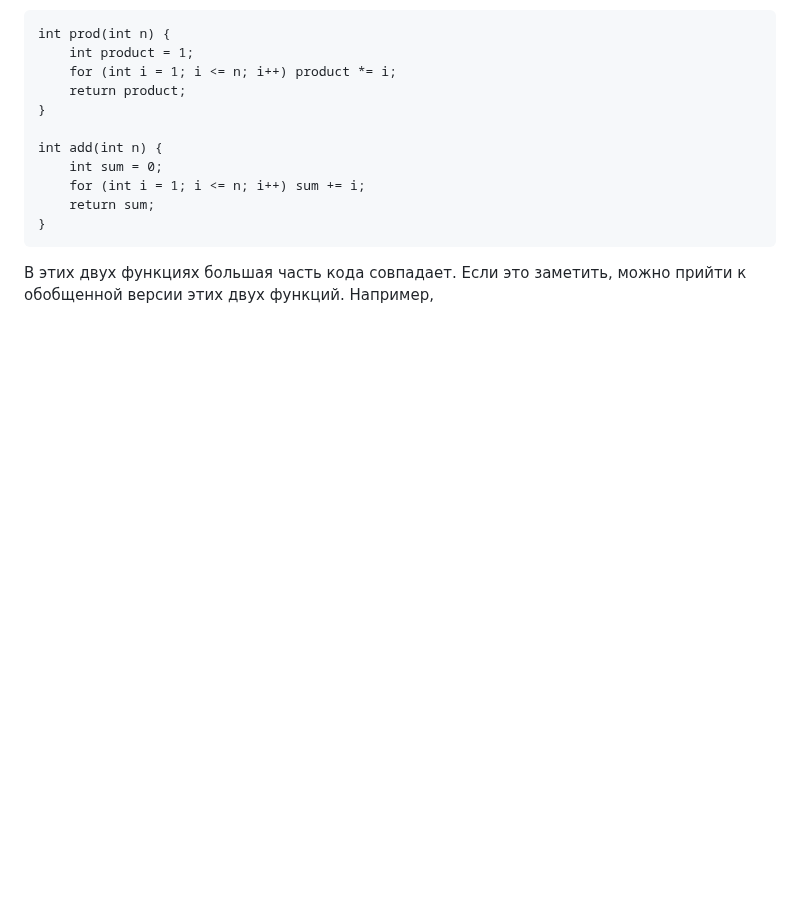
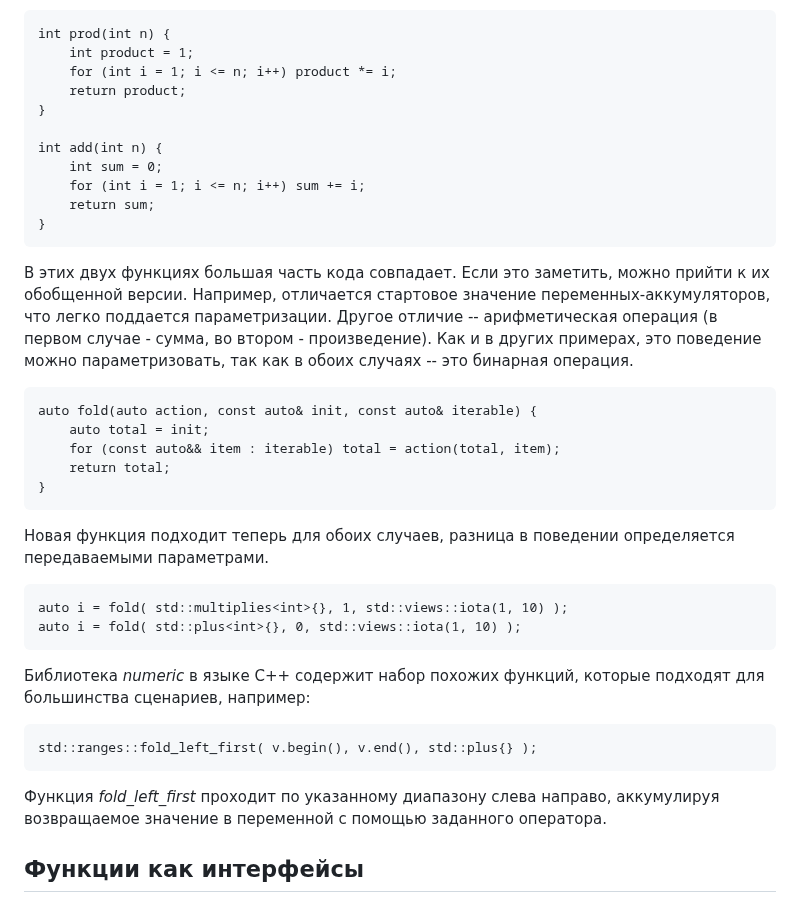
Before and after one commit to AbsoluteVirtue/fcim_poo_21.6, a Markdown page: lec13.md, the part around the change. Drawn GitHub-style; blank space fills up the shorter version.

Commit message:
добавил подглаву

```diff
--- a/lec13.md
+++ b/lec13.md
@@ -263,4 +263,19 @@
         for (int i = 1; i <= n; i++) sum += i;
         return sum;
     }
-В этих двух функциях большая часть кода совпадает. Если это заметить, можно прийти к обобщенной версии этих двух функций. Например,
+В этих двух функциях большая часть кода совпадает. Если это заметить, можно прийти к их обобщенной версии. Например, отличается стартовое значение переменных-аккумуляторов, что легко поддается параметризации. Другое отличие -- арифметическая операция (в первом случае - сумма, во втором - произведение). Как и в других примерах, это поведение можно параметризовать, так как в обоих случаях -- это бинарная операция.
+
+    auto fold(auto action, const auto& init, const auto& iterable) {
+        auto total = init;
+        for (const auto&& item : iterable) total = action(total, item);
+        return total;
+    }
+Новая функция подходит теперь для обоих случаев, разница в поведении определяется передаваемыми параметрами.
+
+    auto i = fold( std::multiplies<int>{}, 1, std::views::iota(1, 10) );
+    auto i = fold( std::plus<int>{}, 0, std::views::iota(1, 10) );
+Библиотека *numeric* в языке С++ содержит набор похожих функций, которые подходят для большинства сценариев, например:
+
+    std::ranges::fold_left_first( v.begin(), v.end(), std::plus{} );
+Функция *fold_left_first* проходит по указанному диапазону слева направо, аккумулируя возвращаемое значение в переменной с помощью заданного оператора.
+## Функции как интерфейсы
```
